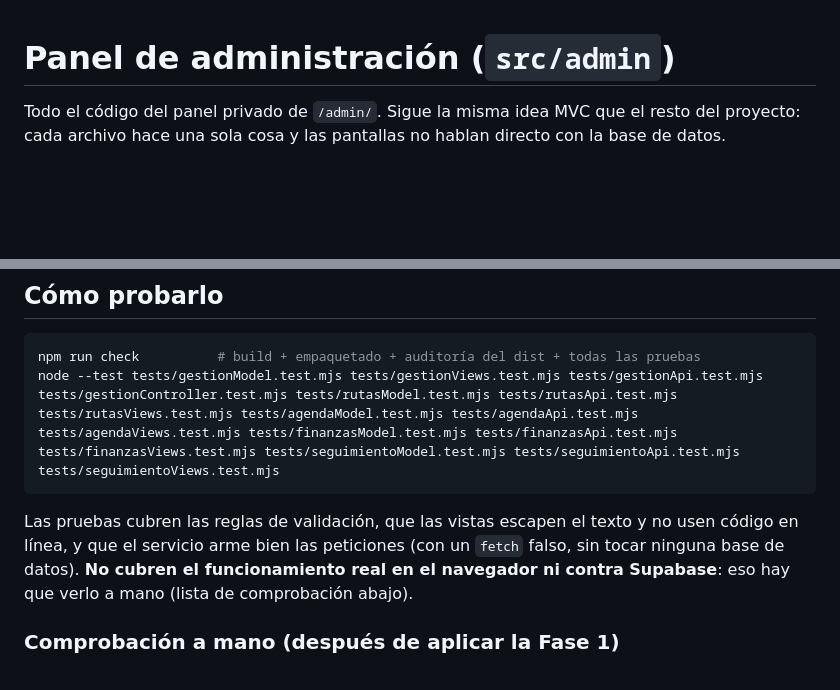
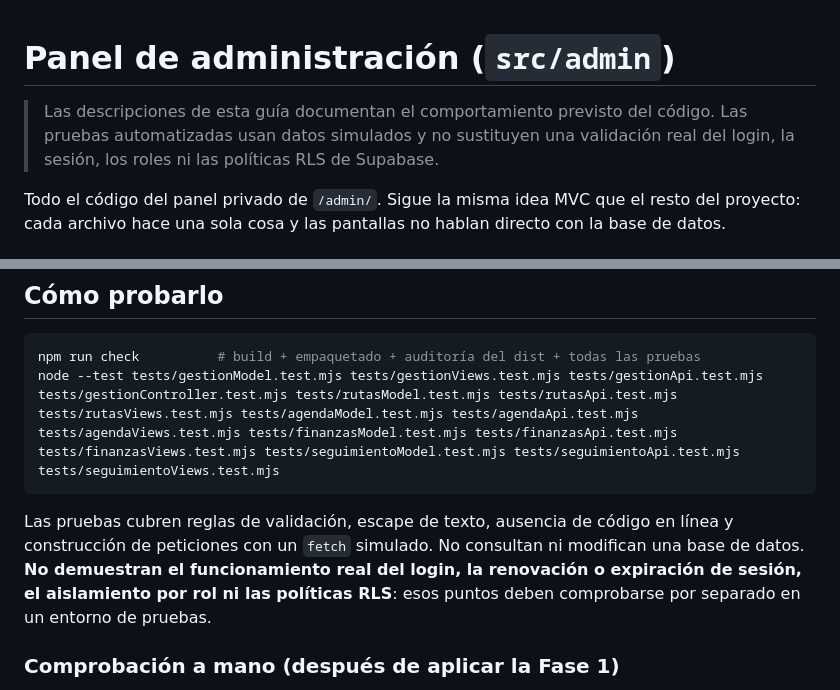
Before and after one commit to AnimalsFriends/Afriends, a Markdown page: src/admin/README.md, 2 parts joined by grey strips. GitHub-like rendering; blank space fills up the shorter version.

Commit message:
docs: actualizar README.md

````diff
--- a/src/admin/README.md
+++ b/src/admin/README.md
@@ -1,4 +1,6 @@
 # Panel de administración (`src/admin`)
+
+> Las descripciones de esta guía documentan el comportamiento previsto del código. Las pruebas automatizadas usan datos simulados y no sustituyen una validación real del login, la sesión, los roles ni las políticas RLS de Supabase.
 
 Todo el código del panel privado de `/admin/`. Sigue la misma idea MVC que el resto del
 proyecto: cada archivo hace una sola cosa y las pantallas no hablan directo con la base de datos.
@@ -117,10 +119,7 @@ npm run check          # build + empaquetado + auditoría del dist + todas las p
 node --test tests/gestionModel.test.mjs tests/gestionViews.test.mjs tests/gestionApi.test.mjs tests/gestionController.test.mjs tests/rutasModel.test.mjs tests/rutasApi.test.mjs tests/rutasViews.test.mjs tests/agendaModel.test.mjs tests/agendaApi.test.mjs tests/agendaViews.test.mjs tests/finanzasModel.test.mjs tests/finanzasApi.test.mjs tests/finanzasViews.test.mjs tests/seguimientoModel.test.mjs tests/seguimientoApi.test.mjs tests/seguimientoViews.test.mjs
 ```
 
-Las pruebas cubren las reglas de validación, que las vistas escapen el texto y no usen
-código en línea, y que el servicio arme bien las peticiones (con un `fetch` falso, sin
-tocar ninguna base de datos). **No cubren el funcionamiento real en el navegador ni contra
-Supabase**: eso hay que verlo a mano (lista de comprobación abajo).
+Las pruebas cubren reglas de validación, escape de texto, ausencia de código en línea y construcción de peticiones con un `fetch` simulado. No consultan ni modifican una base de datos. **No demuestran el funcionamiento real del login, la renovación o expiración de sesión, el aislamiento por rol ni las políticas RLS**: esos puntos deben comprobarse por separado en un entorno de pruebas.
 
 ### Comprobación a mano (después de aplicar la Fase 1)
 
````
